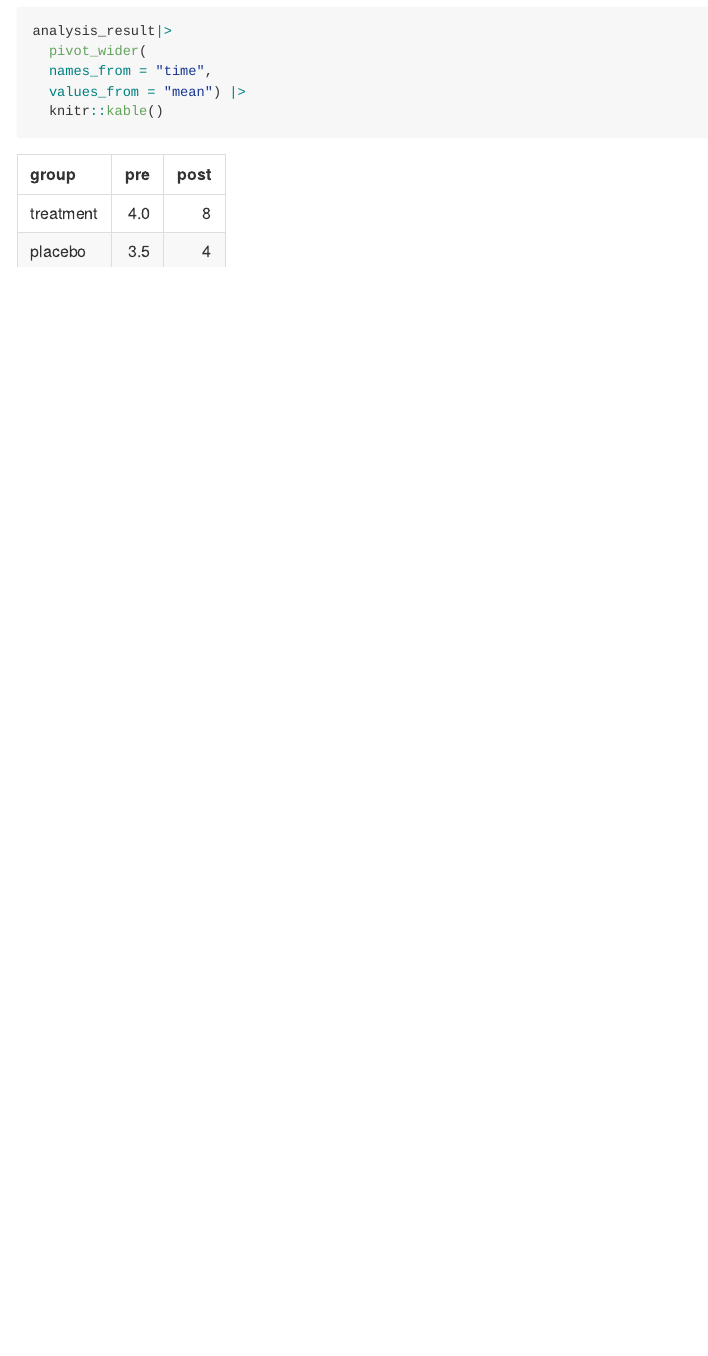
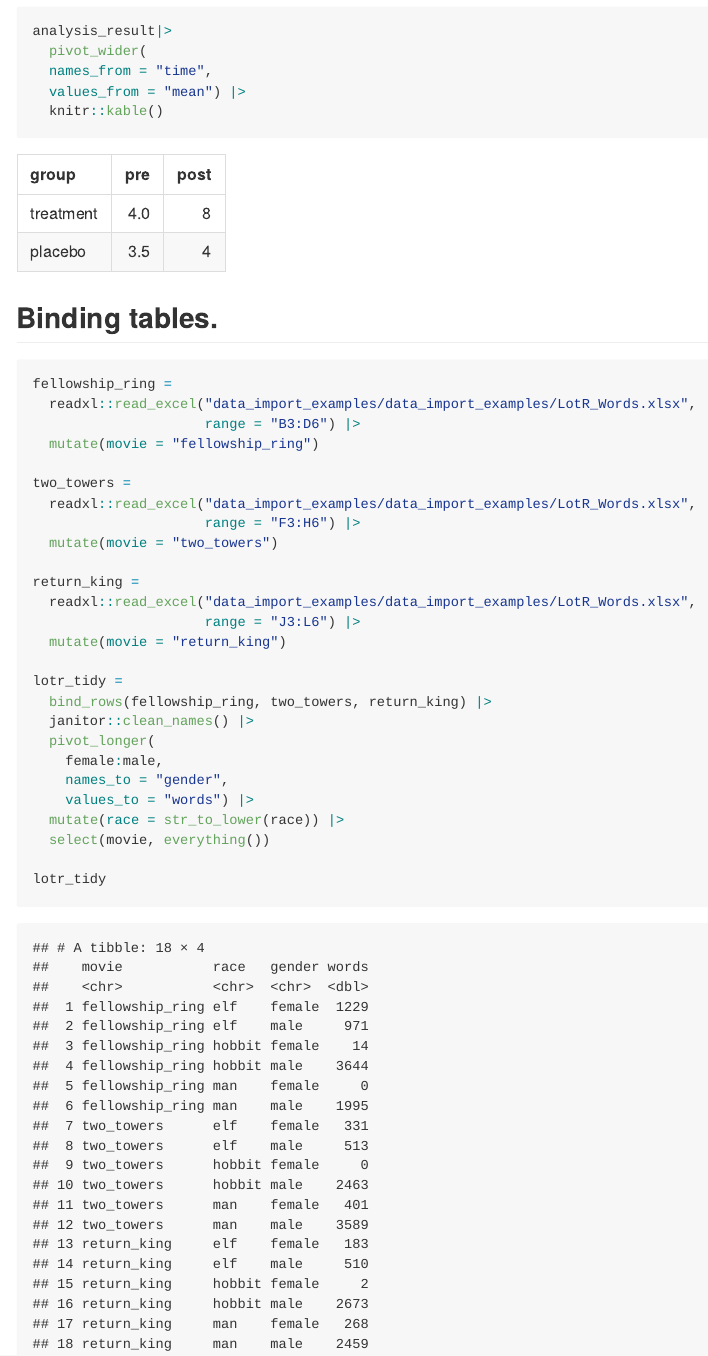
Before and after one commit to cj0915/data_wrangling_1, an R Markdown document (DATA_TIDY.Rmd): the page in a window 1100 px wide, from 1910 px down. The pictures show the output file DATA_TIDY.md that the author committed with the source, drawn offline in the style of GitHub.

Commit message:
Binding rows

````diff
--- a/DATA_TIDY.Rmd
+++ b/DATA_TIDY.Rmd
@@ -76,3 +76,34 @@ analysis_result|>
   values_from = "mean") |>
   knitr::kable()
 ```
+
+## Binding tables.
+
+```{r}
+fellowship_ring =
+  readxl::read_excel("data_import_examples/data_import_examples/LotR_Words.xlsx",
+                     range = "B3:D6") |>
+  mutate(movie = "fellowship_ring")
+
+two_towers =
+  readxl::read_excel("data_import_examples/data_import_examples/LotR_Words.xlsx",
+                     range = "F3:H6") |>
+  mutate(movie = "two_towers")
+
+return_king =
+  readxl::read_excel("data_import_examples/data_import_examples/LotR_Words.xlsx",
+                     range = "J3:L6") |>
+  mutate(movie = "return_king")
+
+lotr_tidy =
+  bind_rows(fellowship_ring, two_towers, return_king) |>
+  janitor::clean_names() |>
+  pivot_longer(
+    female:male,
+    names_to = "gender",
+    values_to = "words") |>
+  mutate(race = str_to_lower(race)) |>
+  select(movie, everything())
+
+lotr_tidy
+```
````
Also changed, not shown: DATA_TIDY.md.
